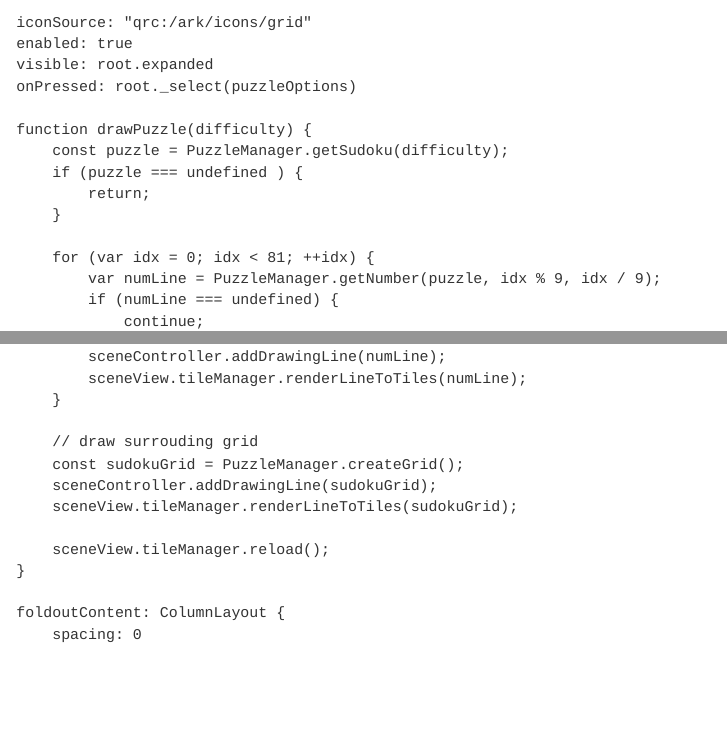
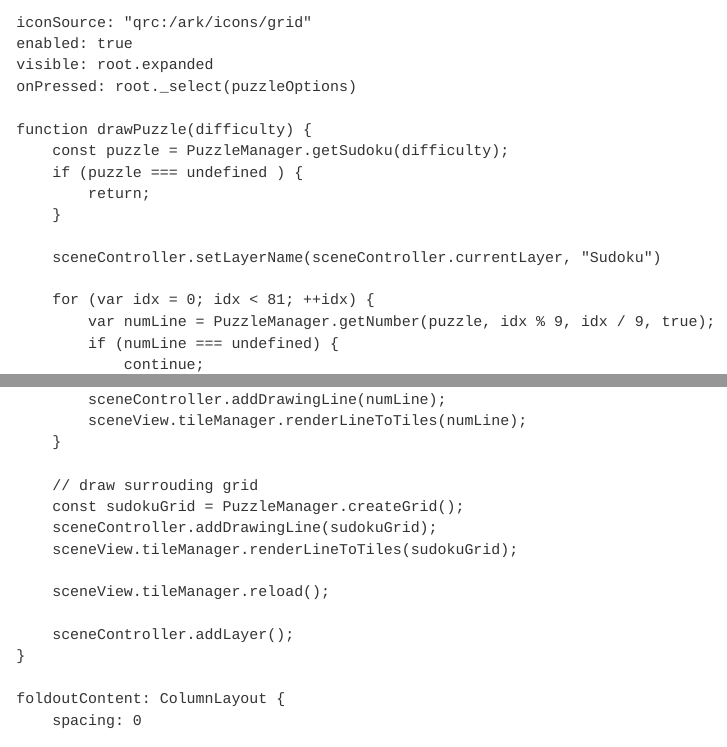
Before and after one commit to HookedBehemoth/xovi-sudoku, a Quarto document (sudoku.qmd): the page in a window 1100 px wide, from 90 px down, and a second part further down, joined at a grey line. Rendered offline with R 4.5, knitr and Pandoc in place of Quarto, with nearby package versions.

Commit message:
switch to new layer

```diff
--- a/sudoku.qmd
+++ b/sudoku.qmd
@@ -22,8 +22,10 @@ ToolbarTool {
             return;
         }
 
+        sceneController.setLayerName(sceneController.currentLayer, "Sudoku")
+
         for (var idx = 0; idx < 81; ++idx) {
-            var numLine = PuzzleManager.getNumber(puzzle, idx % 9, idx / 9);
+            var numLine = PuzzleManager.getNumber(puzzle, idx % 9, idx / 9, true);
             if (numLine === undefined) {
                 continue;
             }
@@ -39,6 +41,8 @@ ToolbarTool {
         sceneView.tileManager.renderLineToTiles(sudokuGrid);
 
         sceneView.tileManager.reload();
+
+        sceneController.addLayer();
     }
 
     foldoutContent: ColumnLayout {
```
